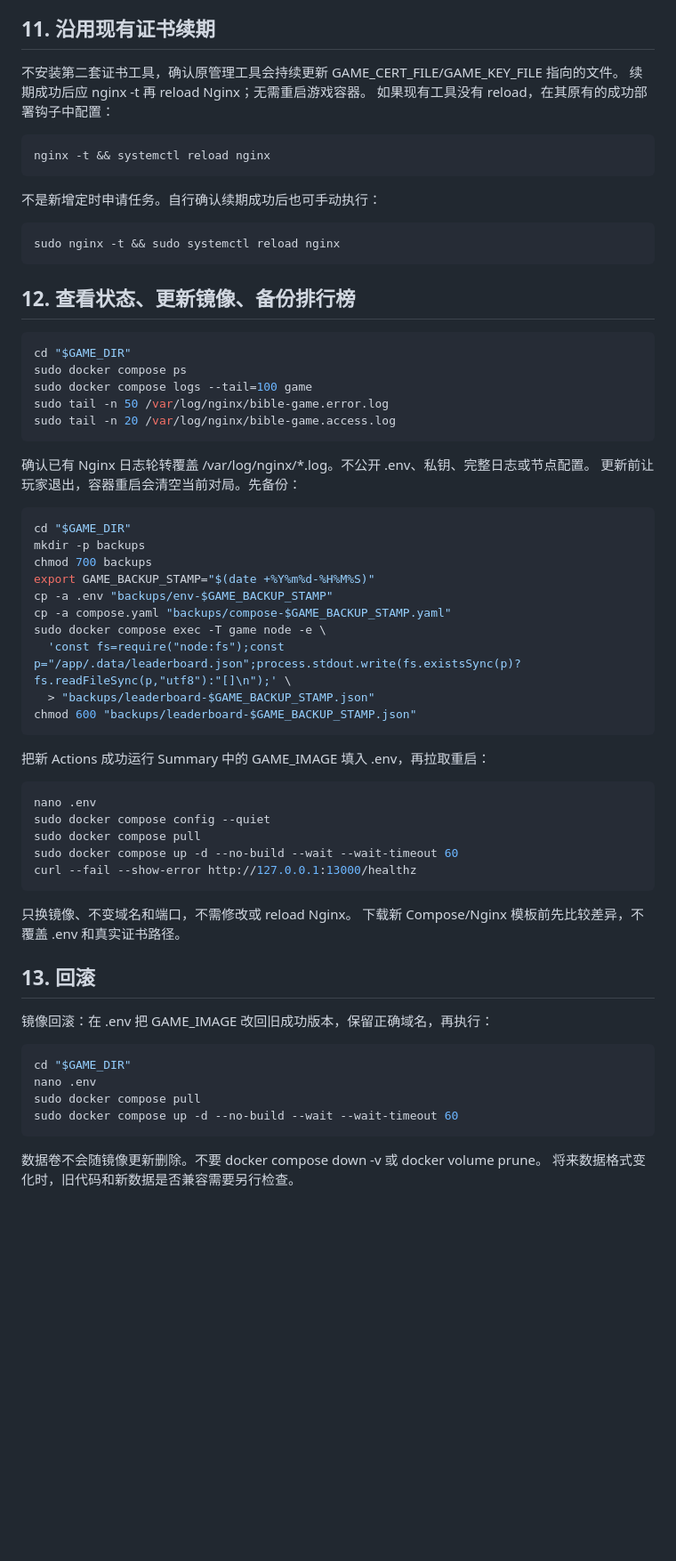
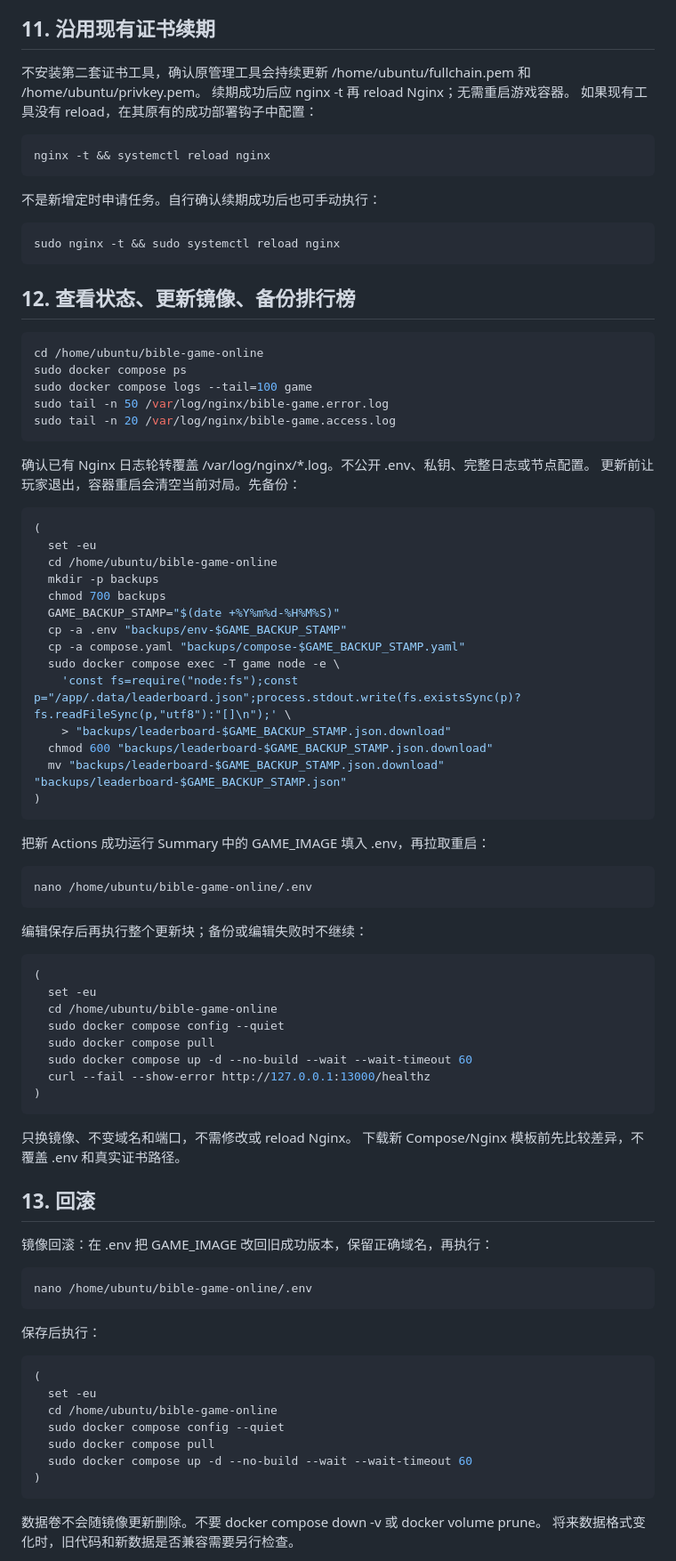
Before and after one commit to dmcdark/Bible-Game-Online, a Markdown page: docs/vps-deployment.md, the part around one of its changes. Shown at 89% size. Drawn GitHub-style; blank space fills up the shorter version.

````diff
--- a/docs/vps-deployment.md
+++ b/docs/vps-deployment.md
@@ -351,7 +394,7 @@ WebSocket 内的消息由应用限流，HTTP 限流不等于逐条游戏消息
 
 ## 11. 沿用现有证书续期
 
-不安装第二套证书工具，确认原管理工具会持续更新 GAME_CERT_FILE/GAME_KEY_FILE 指向的文件。
+不安装第二套证书工具，确认原管理工具会持续更新 /home/ubuntu/fullchain.pem 和 /home/ubuntu/privkey.pem。
 续期成功后应 nginx -t 再 reload Nginx；无需重启游戏容器。
 如果现有工具没有 reload，在其原有的成功部署钩子中配置：
 
@@ -368,7 +411,7 @@ sudo nginx -t && sudo systemctl reload nginx
 ## 12. 查看状态、更新镜像、备份排行榜
 
 ```bash
-cd "$GAME_DIR"
+cd /home/ubuntu/bible-game-online
 sudo docker compose ps
 sudo docker compose logs --tail=100 game
 sudo tail -n 50 /var/log/nginx/bible-game.error.log
@@ -379,26 +422,39 @@ sudo tail -n 20 /var/log/nginx/bible-game.access.log
 更新前让玩家退出，容器重启会清空当前对局。先备份：
 
 ```bash
-cd "$GAME_DIR"
-mkdir -p backups
-chmod 700 backups
-export GAME_BACKUP_STAMP="$(date +%Y%m%d-%H%M%S)"
-cp -a .env "backups/env-$GAME_BACKUP_STAMP"
-cp -a compose.yaml "backups/compose-$GAME_BACKUP_STAMP.yaml"
-sudo docker compose exec -T game node -e \
-  'const fs=require("node:fs");const p="/app/.data/leaderboard.json";process.stdout.write(fs.existsSync(p)?fs.readFileSync(p,"utf8"):"[]\n");' \
-  > "backups/leaderboard-$GAME_BACKUP_STAMP.json"
-chmod 600 "backups/leaderboard-$GAME_BACKUP_STAMP.json"
+(
+  set -eu
+  cd /home/ubuntu/bible-game-online
+  mkdir -p backups
+  chmod 700 backups
+  GAME_BACKUP_STAMP="$(date +%Y%m%d-%H%M%S)"
+  cp -a .env "backups/env-$GAME_BACKUP_STAMP"
+  cp -a compose.yaml "backups/compose-$GAME_BACKUP_STAMP.yaml"
+  sudo docker compose exec -T game node -e \
+    'const fs=require("node:fs");const p="/app/.data/leaderboard.json";process.stdout.write(fs.existsSync(p)?fs.readFileSync(p,"utf8"):"[]\n");' \
+    > "backups/leaderboard-$GAME_BACKUP_STAMP.json.download"
+  chmod 600 "backups/leaderboard-$GAME_BACKUP_STAMP.json.download"
+  mv "backups/leaderboard-$GAME_BACKUP_STAMP.json.download" "backups/leaderboard-$GAME_BACKUP_STAMP.json"
+)
 ```
 
 把新 Actions 成功运行 Summary 中的 GAME_IMAGE 填入 .env，再拉取重启：
 
 ```bash
-nano .env
-sudo docker compose config --quiet
-sudo docker compose pull
-sudo docker compose up -d --no-build --wait --wait-timeout 60
-curl --fail --show-error http://127.0.0.1:13000/healthz
+nano /home/ubuntu/bible-game-online/.env
+```
+
+编辑保存后再执行整个更新块；备份或编辑失败时不继续：
+
+```bash
+(
+  set -eu
+  cd /home/ubuntu/bible-game-online
+  sudo docker compose config --quiet
+  sudo docker compose pull
+  sudo docker compose up -d --no-build --wait --wait-timeout 60
+  curl --fail --show-error http://127.0.0.1:13000/healthz
+)
 ```
 
 只换镜像、不变域名和端口，不需修改或 reload Nginx。
@@ -409,10 +465,19 @@ curl --fail --show-error http://127.0.0.1:13000/healthz
 镜像回滚：在 .env 把 GAME_IMAGE 改回旧成功版本，保留正确域名，再执行：
 
 ```bash
-cd "$GAME_DIR"
-nano .env
-sudo docker compose pull
-sudo docker compose up -d --no-build --wait --wait-timeout 60
+nano /home/ubuntu/bible-game-online/.env
+```
+
+保存后执行：
+
+```bash
+(
+  set -eu
+  cd /home/ubuntu/bible-game-online
+  sudo docker compose config --quiet
+  sudo docker compose pull
+  sudo docker compose up -d --no-build --wait --wait-timeout 60
+)
 ```
 
 数据卷不会随镜像更新删除。不要 docker compose down -v 或 docker volume prune。
````
Also changed, not shown: other parts of docs/vps-deployment.md (+114 -64 lines).
